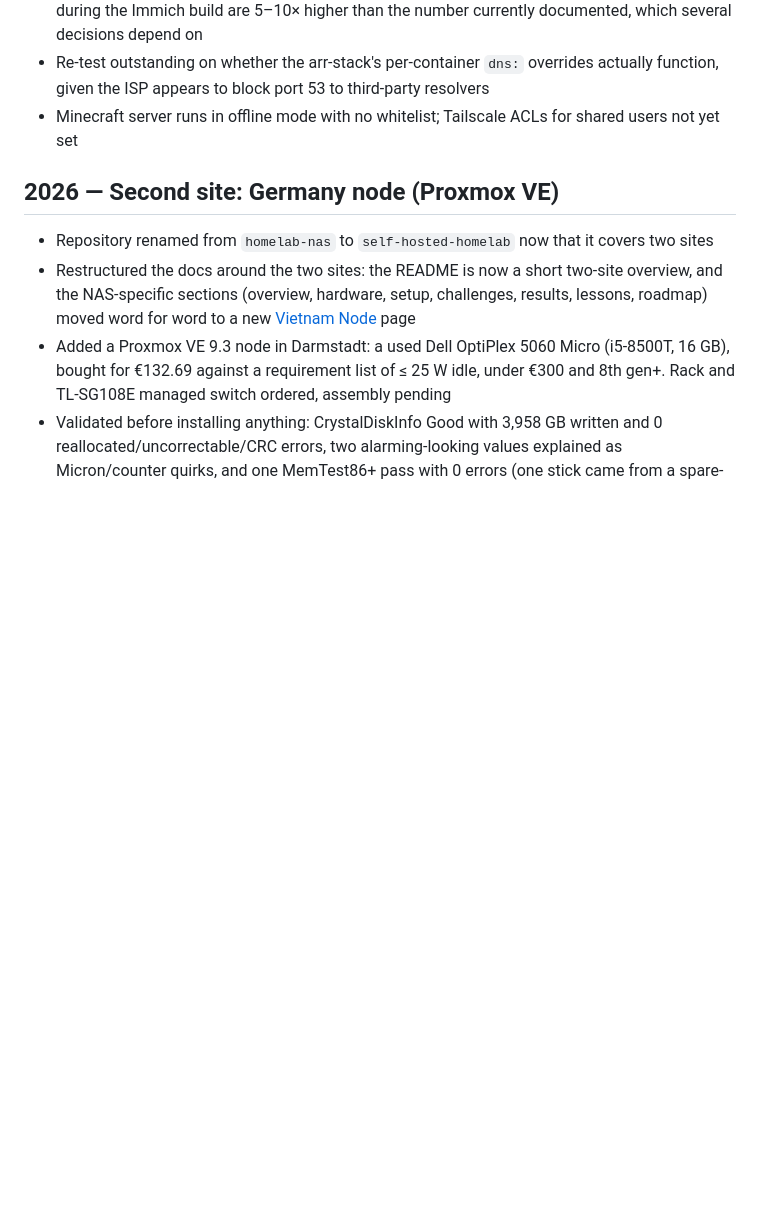
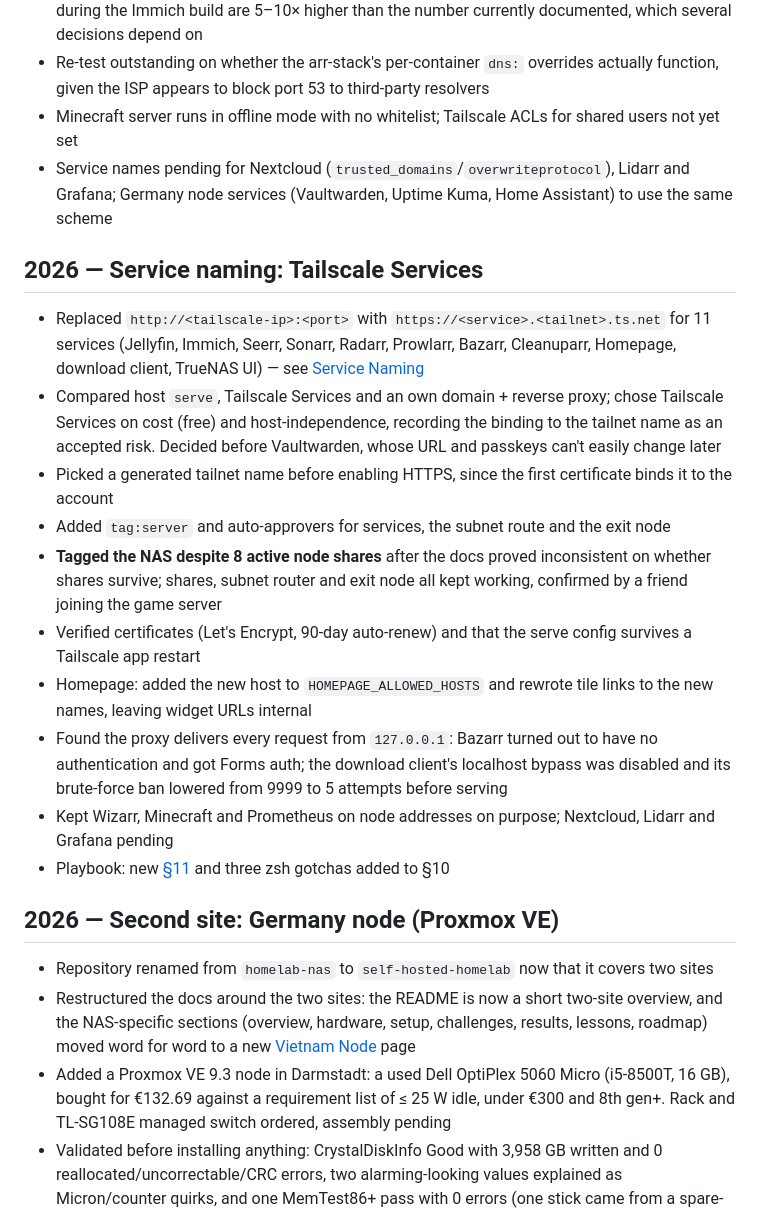
Before and after one commit to SShindow/self-hosted-homelab, a Markdown page: CHANGELOG.md, the part around the change. Drawn GitHub-style; blank space fills up the shorter version.

```diff
--- a/CHANGELOG.md
+++ b/CHANGELOG.md
@@ -11,6 +11,19 @@ All notable changes to this project are documented here, in the order they were
 - Re-measurement of the Vietnam↔Germany throughput ceiling outstanding — figures taken during the Immich build are 5–10× higher than the number currently documented, which several decisions depend on
 - Re-test outstanding on whether the arr-stack's per-container `dns:` overrides actually function, given the ISP appears to block port 53 to third-party resolvers
 - Minecraft server runs in offline mode with no whitelist; Tailscale ACLs for shared users not yet set
+- Service names pending for Nextcloud (`trusted_domains`/`overwriteprotocol`), Lidarr and Grafana; Germany node services (Vaultwarden, Uptime Kuma, Home Assistant) to use the same scheme
+
+## 2026 — Service naming: Tailscale Services
+- Replaced `http://<tailscale-ip>:<port>` with `https://<service>.<tailnet>.ts.net` for 11 services (Jellyfin, Immich, Seerr, Sonarr, Radarr, Prowlarr, Bazarr, Cleanuparr, Homepage, download client, TrueNAS UI) — see [Service Naming](docs/service-naming-tailscale.md)
+- Compared host `serve`, Tailscale Services and an own domain + reverse proxy; chose Tailscale Services on cost (free) and host-independence, recording the binding to the tailnet name as an accepted risk. Decided before Vaultwarden, whose URL and passkeys can't easily change later
+- Picked a generated tailnet name before enabling HTTPS, since the first certificate binds it to the account
+- Added `tag:server` and auto-approvers for services, the subnet route and the exit node
+- **Tagged the NAS despite 8 active node shares** after the docs proved inconsistent on whether shares survive; shares, subnet router and exit node all kept working, confirmed by a friend joining the game server
+- Verified certificates (Let's Encrypt, 90-day auto-renew) and that the serve config survives a Tailscale app restart
+- Homepage: added the new host to `HOMEPAGE_ALLOWED_HOSTS` and rewrote tile links to the new names, leaving widget URLs internal
+- Found the proxy delivers every request from `127.0.0.1`: Bazarr turned out to have no authentication and got Forms auth; the download client's localhost bypass was disabled and its brute-force ban lowered from 9999 to 5 attempts before serving
+- Kept Wizarr, Minecraft and Prometheus on node addresses on purpose; Nextcloud, Lidarr and Grafana pending
+- Playbook: new [§11](docs/troubleshooting.md#11-a-reverse-proxy-on-localhost-turns-local-auth-bypasses-into-real-ones) and three zsh gotchas added to §10
 
 ## 2026 — Second site: Germany node (Proxmox VE)
 - Repository renamed from `homelab-nas` to `self-hosted-homelab` now that it covers two sites
```
Also changed, not shown: README.md (+2 -0 lines), docs/service-naming-tailscale.md (added, +184 -0 lines), docs/troubleshooting.md (+15 -0 lines), docs/img/tailscale-nas-tagged-shares.png (added), docs/img/tailscale-service-cert.png (added), docs/img/tailscale-services-list.png (added).
